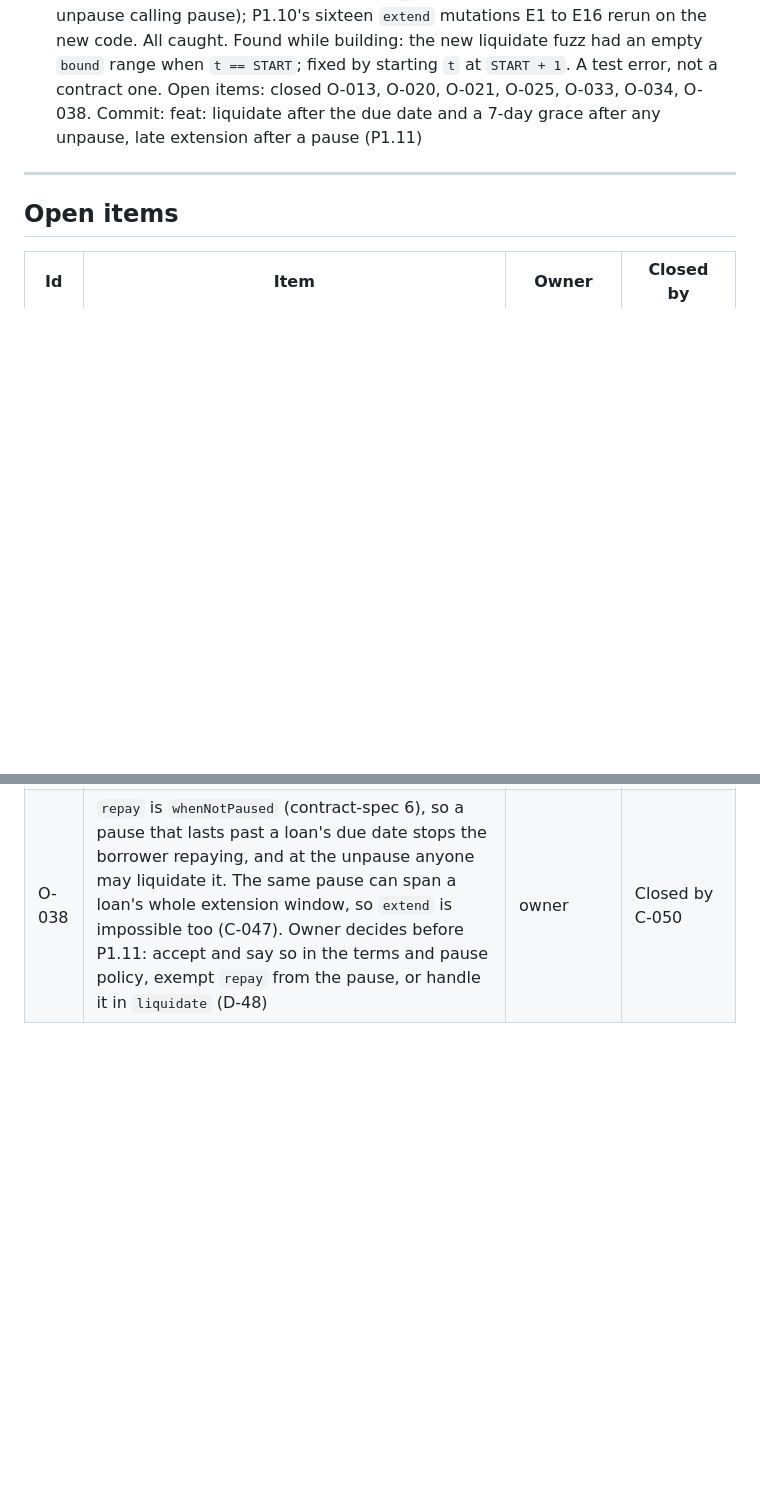
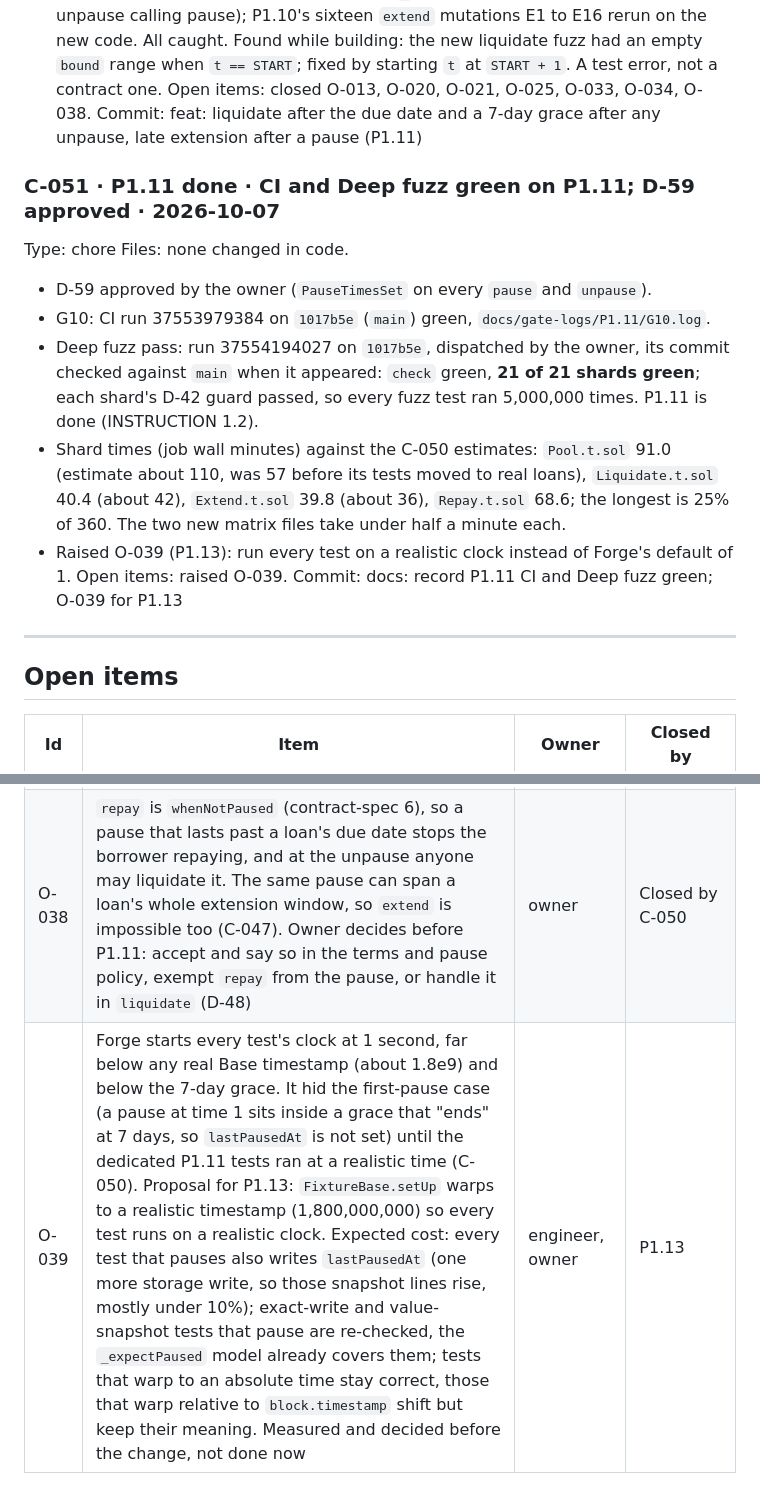
Before and after one commit to RupomGg/Indico-App, a Markdown page: DECISION.md, 2 parts joined by grey strips. GitHub-like rendering; blank space fills up the shorter version.

Commit message:
docs: record P1.11 CI and Deep fuzz green; O-039 for P1.13

```diff
--- a/DECISION.md
+++ b/DECISION.md
@@ -2012,6 +2012,22 @@ by starting `t` at `START + 1`. A test error, not a contract one.
 Open items: closed O-013, O-020, O-021, O-025, O-033, O-034, O-038.
 Commit: feat: liquidate after the due date and a 7-day grace after any unpause, late extension after a pause (P1.11)
 
+### C-051 · P1.11 done · CI and Deep fuzz green on P1.11; D-59 approved · 2026-10-07
+Type: chore
+Files: none changed in code.
+- D-59 approved by the owner (`PauseTimesSet` on every `pause` and `unpause`).
+- G10: CI run 37553979384 on `1017b5e` (`main`) green, `docs/gate-logs/P1.11/G10.log`.
+- Deep fuzz pass: run 37554194027 on `1017b5e`, dispatched by the owner, its commit checked
+  against `main` when it appeared: `check` green, **21 of 21 shards green**; each shard's D-42
+  guard passed, so every fuzz test ran 5,000,000 times. P1.11 is done (INSTRUCTION 1.2).
+- Shard times (job wall minutes) against the C-050 estimates: `Pool.t.sol` 91.0 (estimate about
+  110, was 57 before its tests moved to real loans), `Liquidate.t.sol` 40.4 (about 42),
+  `Extend.t.sol` 39.8 (about 36), `Repay.t.sol` 68.6; the longest is 25% of 360. The two new
+  matrix files take under half a minute each.
+- Raised O-039 (P1.13): run every test on a realistic clock instead of Forge's default of 1.
+Open items: raised O-039.
+Commit: docs: record P1.11 CI and Deep fuzz green; O-039 for P1.13
+
 ---
 
 ## Open items
@@ -2056,3 +2072,4 @@ Commit: feat: liquidate after the due date and a 7-day grace after any unpause,
 | O-036 | The 11 `Math.t.sol` properties pinned by `forge-config: default.fuzz.runs = 100000` also run 100,000 times under `deep` (run 37169050467), so `LedgerMath` has never had 5,000,000 runs. Fix: a `deep` inline line per test, or move the pin; reopens P0.1 | engineer, owner | Closed by C-040 |
 | O-037 | Build D-43 (state-diff assertions instead of the full re-read snapshot) as its own change with the full gate: every G9 mutation from P1.1 to P1.7 still caught plus one new unexpected-slot mutation, gas per run before and after on the three heaviest fuzz tests, new Deep estimate per shard. After P1.7 merges, before P1.8 | engineer | Closed by C-041 |
 | O-038 | `repay` is `whenNotPaused` (contract-spec 6), so a pause that lasts past a loan's due date stops the borrower repaying, and at the unpause anyone may liquidate it. The same pause can span a loan's whole extension window, so `extend` is impossible too (C-047). Owner decides before P1.11: accept and say so in the terms and pause policy, exempt `repay` from the pause, or handle it in `liquidate` (D-48) | owner | Closed by C-050 |
+| O-039 | Forge starts every test's clock at 1 second, far below any real Base timestamp (about 1.8e9) and below the 7-day grace. It hid the first-pause case (a pause at time 1 sits inside a grace that "ends" at 7 days, so `lastPausedAt` is not set) until the dedicated P1.11 tests ran at a realistic time (C-050). Proposal for P1.13: `FixtureBase.setUp` warps to a realistic timestamp (1,800,000,000) so every test runs on a realistic clock. Expected cost: every test that pauses also writes `lastPausedAt` (one more storage write, so those snapshot lines rise, mostly under 10%); exact-write and value-snapshot tests that pause are re-checked, the `_expectPaused` model already covers them; tests that warp to an absolute time stay correct, those that warp relative to `block.timestamp` shift but keep their meaning. Measured and decided before the change, not done now | engineer, owner | P1.13 |
```
